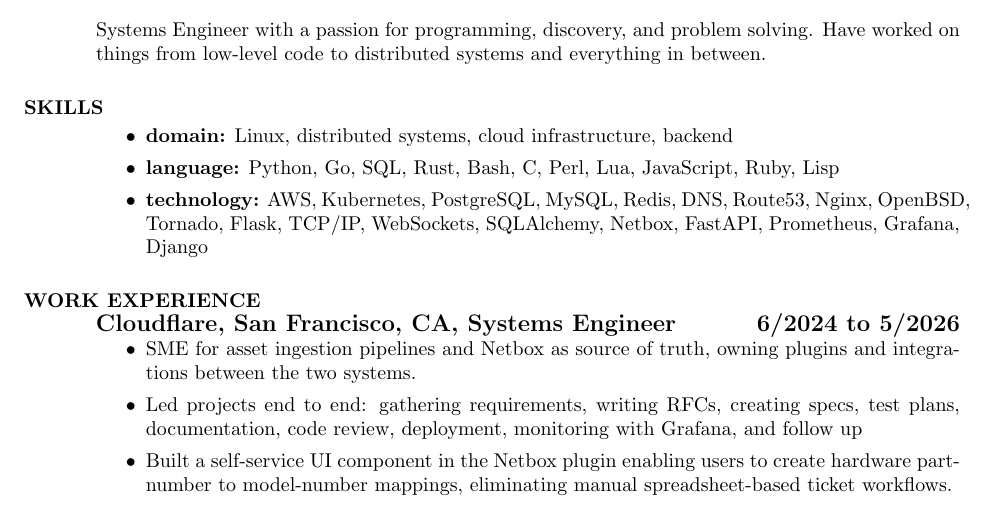
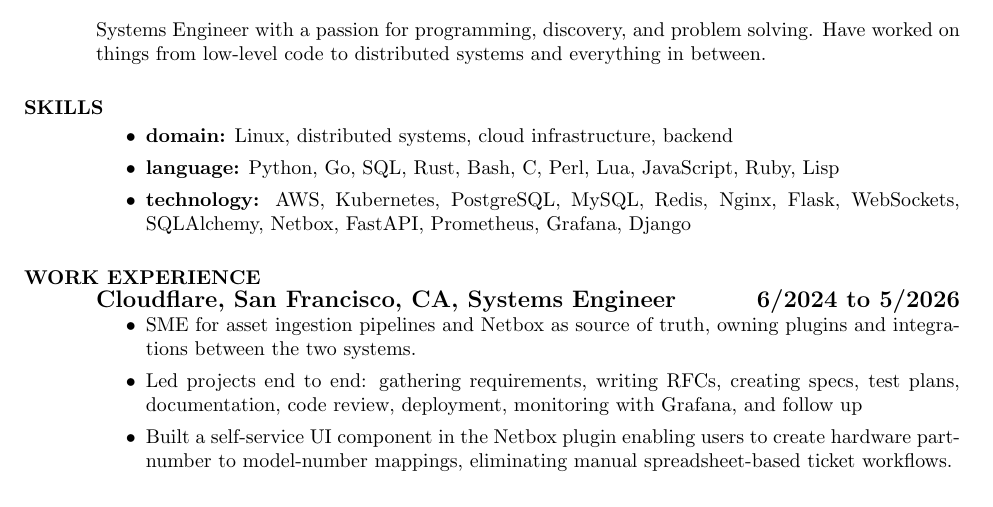
Before and after one commit to johndela1/resume, a LaTeX CV (resume.tex): part of page 1 of 2, cut so that both start at the same text. Compiled offline with pdfLaTeX.

Commit message:
resume: remove items from technology list

```diff
--- a/resume.tex
+++ b/resume.tex
@@ -16,9 +16,8 @@
   \item
     {\bf language:} Python, Go, SQL, Rust, Bash, C, Perl, Lua, JavaScript, Ruby, Lisp
   \item
-    {\bf technology:} AWS, Kubernetes, PostgreSQL, MySQL, Redis, DNS, Route53, Nginx,
-    OpenBSD, Tornado, Flask, TCP/IP, WebSockets, SQLAlchemy, Netbox, FastAPI,
-    Prometheus, Grafana, Django
+    {\bf technology:} AWS, Kubernetes, PostgreSQL, MySQL, Redis, Nginx,
+    Flask, WebSockets, SQLAlchemy, Netbox, FastAPI, Prometheus, Grafana, Django
   \end{itemize}
 
 \section{WORK EXPERIENCE}
```
Also changed, not shown: john_delagarza_resume.pdf.
